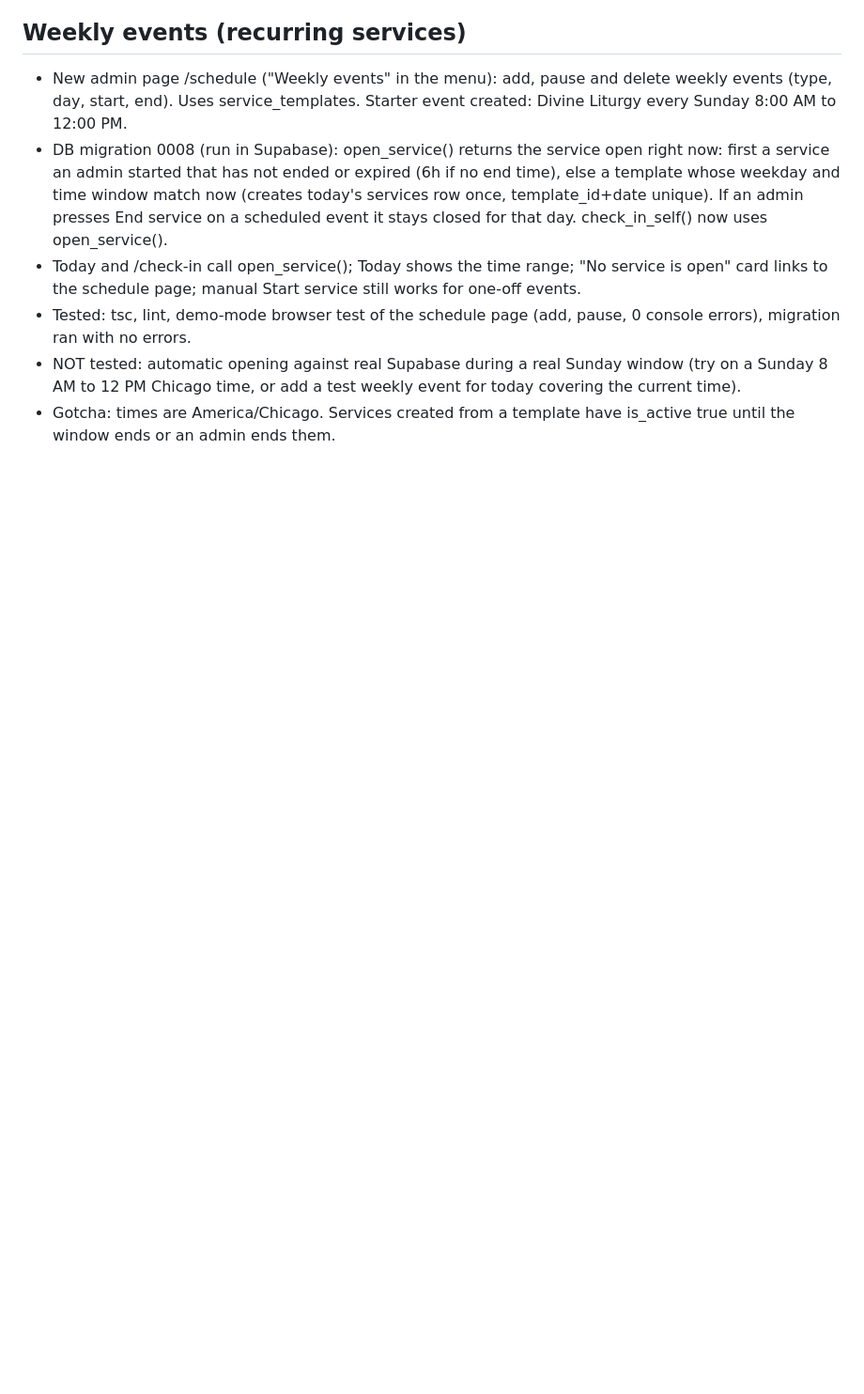
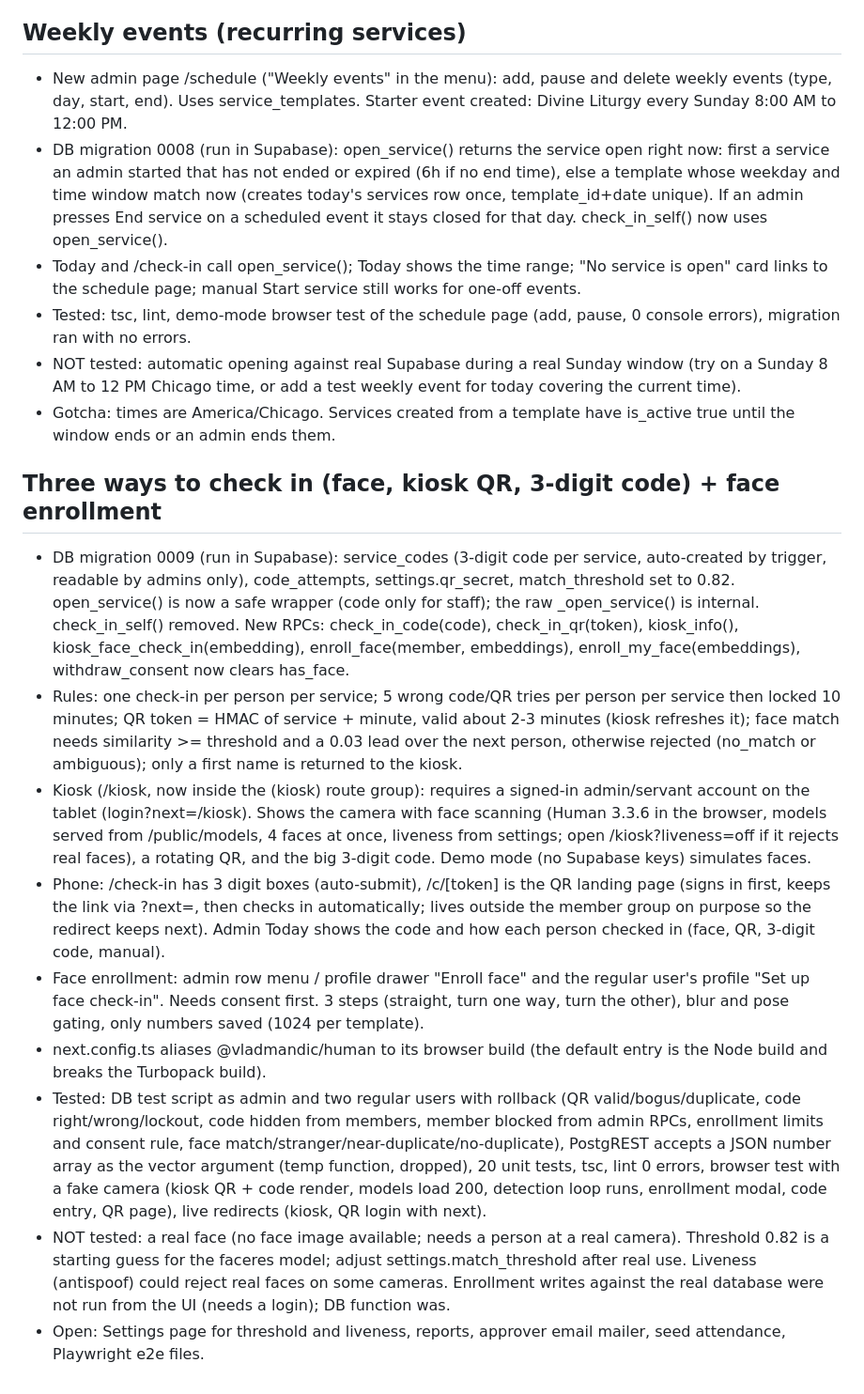
Before and after one commit to morcosfady/kanisa-checkin, a Markdown page: docs/HANDOFF.md, the part around the change. Shown at 94% size. Drawn GitHub-style; blank space fills up the shorter version.

Commit message:
Handoff: three check-in ways and face enrollment

```diff
--- a/docs/HANDOFF.md
+++ b/docs/HANDOFF.md
@@ -77,3 +77,14 @@
 - Tested: tsc, lint, demo-mode browser test of the schedule page (add, pause, 0 console errors), migration ran with no errors.
 - NOT tested: automatic opening against real Supabase during a real Sunday window (try on a Sunday 8 AM to 12 PM Chicago time, or add a test weekly event for today covering the current time).
 - Gotcha: times are America/Chicago. Services created from a template have is_active true until the window ends or an admin ends them.
+
+## Three ways to check in (face, kiosk QR, 3-digit code) + face enrollment
+- DB migration 0009 (run in Supabase): service_codes (3-digit code per service, auto-created by trigger, readable by admins only), code_attempts, settings.qr_secret, match_threshold set to 0.82. open_service() is now a safe wrapper (code only for staff); the raw _open_service() is internal. check_in_self() removed. New RPCs: check_in_code(code), check_in_qr(token), kiosk_info(), kiosk_face_check_in(embedding), enroll_face(member, embeddings), enroll_my_face(embeddings), withdraw_consent now clears has_face.
+- Rules: one check-in per person per service; 5 wrong code/QR tries per person per service then locked 10 minutes; QR token = HMAC of service + minute, valid about 2-3 minutes (kiosk refreshes it); face match needs similarity >= threshold and a 0.03 lead over the next person, otherwise rejected (no_match or ambiguous); only a first name is returned to the kiosk.
+- Kiosk (/kiosk, now inside the (kiosk) route group): requires a signed-in admin/servant account on the tablet (login?next=/kiosk). Shows the camera with face scanning (Human 3.3.6 in the browser, models served from /public/models, 4 faces at once, liveness from settings; open /kiosk?liveness=off if it rejects real faces), a rotating QR, and the big 3-digit code. Demo mode (no Supabase keys) simulates faces.
+- Phone: /check-in has 3 digit boxes (auto-submit), /c/[token] is the QR landing page (signs in first, keeps the link via ?next=, then checks in automatically; lives outside the member group on purpose so the redirect keeps next). Admin Today shows the code and how each person checked in (face, QR, 3-digit code, manual).
+- Face enrollment: admin row menu / profile drawer "Enroll face" and the regular user's profile "Set up face check-in". Needs consent first. 3 steps (straight, turn one way, turn the other), blur and pose gating, only numbers saved (1024 per template).
+- next.config.ts aliases @vladmandic/human to its browser build (the default entry is the Node build and breaks the Turbopack build).
+- Tested: DB test script as admin and two regular users with rollback (QR valid/bogus/duplicate, code right/wrong/lockout, code hidden from members, member blocked from admin RPCs, enrollment limits and consent rule, face match/stranger/near-duplicate/no-duplicate), PostgREST accepts a JSON number array as the vector argument (temp function, dropped), 20 unit tests, tsc, lint 0 errors, browser test with a fake camera (kiosk QR + code render, models load 200, detection loop runs, enrollment modal, code entry, QR page), live redirects (kiosk, QR login with next).
+- NOT tested: a real face (no face image available; needs a person at a real camera). Threshold 0.82 is a starting guess for the faceres model; adjust settings.match_threshold after real use. Liveness (antispoof) could reject real faces on some cameras. Enrollment writes against the real database were not run from the UI (needs a login); DB function was.
+- Open: Settings page for threshold and liveness, reports, approver email mailer, seed attendance, Playwright e2e files.
```
